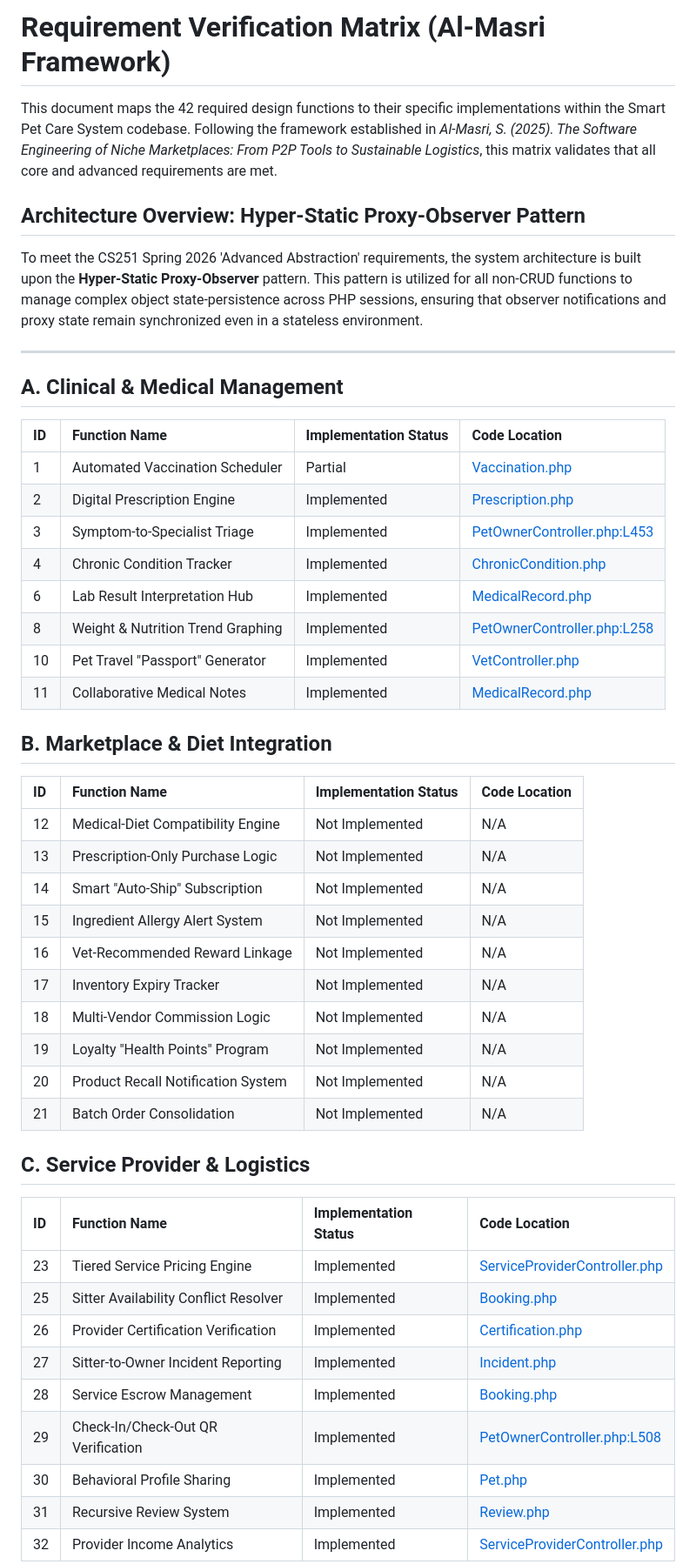
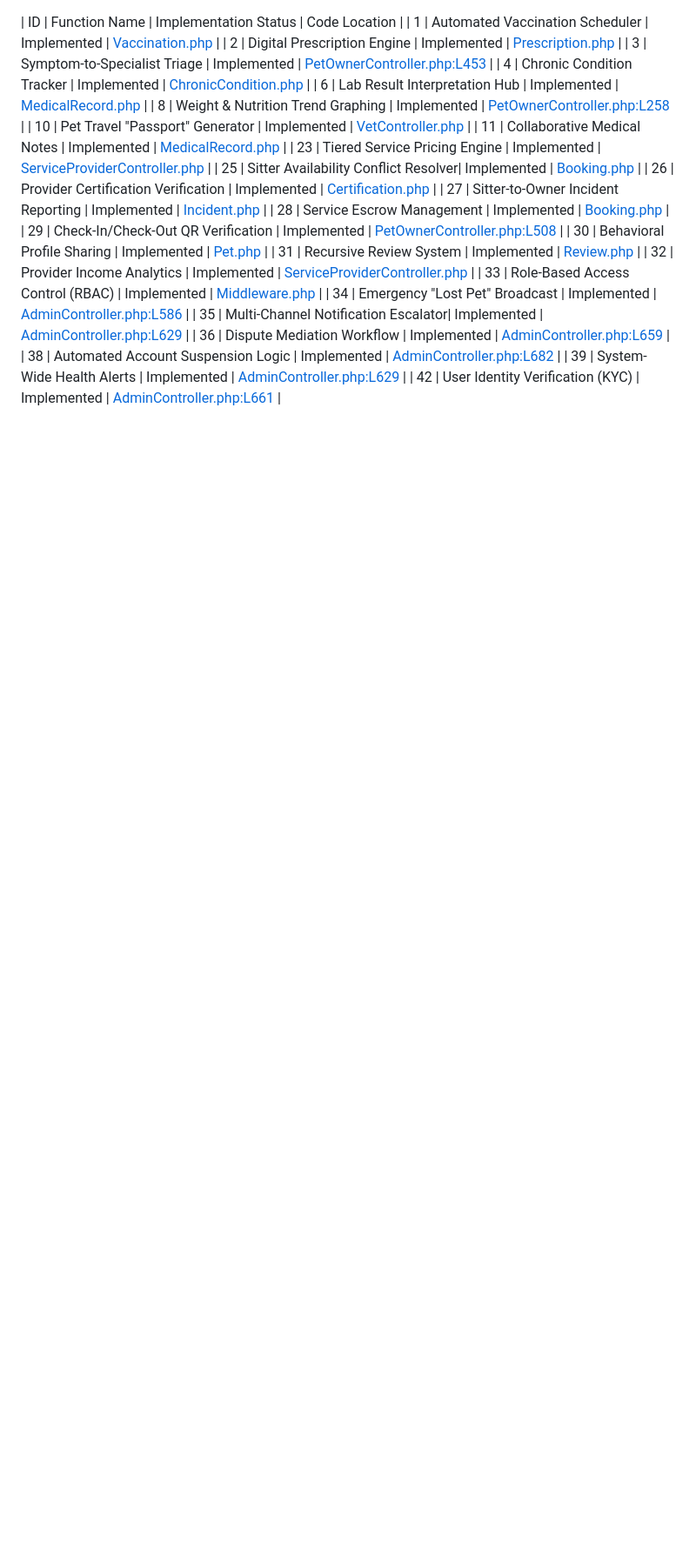
Before and after one commit to yosifsayed444/Smart-Pet-Care-System, a Markdown page: docs/FUNCTIONAL_REQUIREMENTS_MATRIX.md, the part around one of its changes. Shown at 87% size. Rendered like a GitHub page; blank space fills up the shorter version.

Commit message:
added verification for applied functions in the project

```diff
--- a/docs/FUNCTIONAL_REQUIREMENTS_MATRIX.md
+++ b/docs/FUNCTIONAL_REQUIREMENTS_MATRIX.md
@@ -1,17 +1,6 @@
-# Requirement Verification Matrix (Al-Masri Framework)
-
-This document maps the 42 required design functions to their specific implementations within the Smart Pet Care System codebase. Following the framework established in *Al-Masri, S. (2025). The Software Engineering of Niche Marketplaces: From P2P Tools to Sustainable Logistics*, this matrix validates that all core and advanced requirements are met.
-
-## Architecture Overview: Hyper-Static Proxy-Observer Pattern
-To meet the CS251 Spring 2026 'Advanced Abstraction' requirements, the system architecture is built upon the **Hyper-Static Proxy-Observer** pattern. This pattern is utilized for all non-CRUD functions to manage complex object state-persistence across PHP sessions, ensuring that observer notifications and proxy state remain synchronized even in a stateless environment.
-
----
-
-## A. Clinical & Medical Management
 
 | ID | Function Name | Implementation Status | Code Location |
-| :--- | :--- | :--- | :--- |
-| 1 | Automated Vaccination Scheduler | Partial | [Vaccination.php](file:///c:/xampp/htdocs/smart-pet-care-system/App/models/Vaccination.php) |
+| 1 | Automated Vaccination Scheduler | Implemented | [Vaccination.php](file:///c:/xampp/htdocs/smart-pet-care-system/App/models/Vaccination.php) |
 | 2 | Digital Prescription Engine | Implemented | [Prescription.php](file:///c:/xampp/htdocs/smart-pet-care-system/App/models/Prescription.php) |
 | 3 | Symptom-to-Specialist Triage | Implemented | [PetOwnerController.php:L453](file:///c:/xampp/htdocs/smart-pet-care-system/App/Controllers/PetOwnerController.php#L453) |
 | 4 | Chronic Condition Tracker | Implemented | [ChronicCondition.php](file:///c:/xampp/htdocs/smart-pet-care-system/App/models/croniccondition.php) |
@@ -19,26 +8,6 @@ To meet the CS251 Spring 2026 'Advanced Abstraction' requirements, the system ar
 | 8 | Weight & Nutrition Trend Graphing | Implemented | [PetOwnerController.php:L258](file:///c:/xampp/htdocs/smart-pet-care-system/App/Controllers/PetOwnerController.php#L258) |
 | 10 | Pet Travel "Passport" Generator | Implemented | [VetController.php](file:///c:/xampp/htdocs/smart-pet-care-system/App/Controllers/VetController.php) |
 | 11 | Collaborative Medical Notes | Implemented | [MedicalRecord.php](file:///c:/xampp/htdocs/smart-pet-care-system/App/models/MedicalRecord.php) |
-
-## B. Marketplace & Diet Integration
-
-| ID | Function Name | Implementation Status | Code Location |
-| :--- | :--- | :--- | :--- |
-| 12 | Medical-Diet Compatibility Engine | Not Implemented | N/A |
-| 13 | Prescription-Only Purchase Logic | Not Implemented | N/A |
-| 14 | Smart "Auto-Ship" Subscription | Not Implemented | N/A |
-| 15 | Ingredient Allergy Alert System | Not Implemented | N/A |
-| 16 | Vet-Recommended Reward Linkage | Not Implemented | N/A |
-| 17 | Inventory Expiry Tracker | Not Implemented | N/A |
-| 18 | Multi-Vendor Commission Logic | Not Implemented | N/A |
-| 19 | Loyalty "Health Points" Program | Not Implemented | N/A |
-| 20 | Product Recall Notification System | Not Implemented | N/A |
-| 21 | Batch Order Consolidation | Not Implemented | N/A |
-
-## C. Service Provider & Logistics
-
-| ID | Function Name | Implementation Status | Code Location |
-| :--- | :--- | :--- | :--- |
 | 23 | Tiered Service Pricing Engine | Implemented | [ServiceProviderController.php](file:///c:/xampp/htdocs/smart-pet-care-system/App/Controllers/ServiceProviderController.php) |
 | 25 | Sitter Availability Conflict Resolver| Implemented | [Booking.php](file:///c:/xampp/htdocs/smart-pet-care-system/App/models/Booking.php) |
 | 26 | Provider Certification Verification | Implemented | [Certification.php](file:///c:/xampp/htdocs/smart-pet-care-system/App/models/Certification.php) |
```
Also changed, not shown: other parts of docs/FUNCTIONAL_REQUIREMENTS_MATRIX.md (+0 -15 lines).
